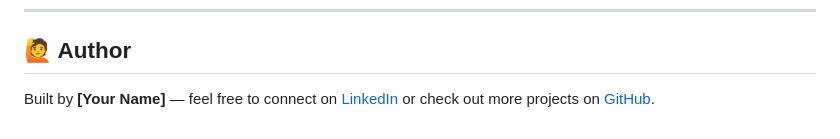
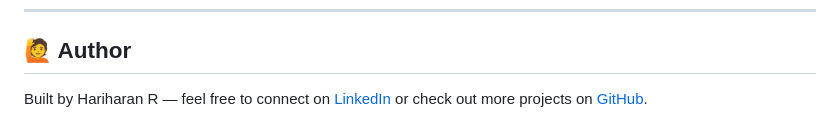
Before and after one commit to Hariharan35/ShopEase-Online-Shopping-System, a Markdown page: README.md, the part around the change. GitHub-like rendering.

```diff
--- a/README.md
+++ b/README.md
@@ -135,4 +135,4 @@ This project is open-source and free to use for learning purposes.
 
 ## 🙋 Author
 
-Built by **[Your Name]** — feel free to connect on [LinkedIn](#) or check out more projects on [GitHub](#).
+Built by Hariharan R — feel free to connect on [LinkedIn](#) or check out more projects on [GitHub](#).
```
